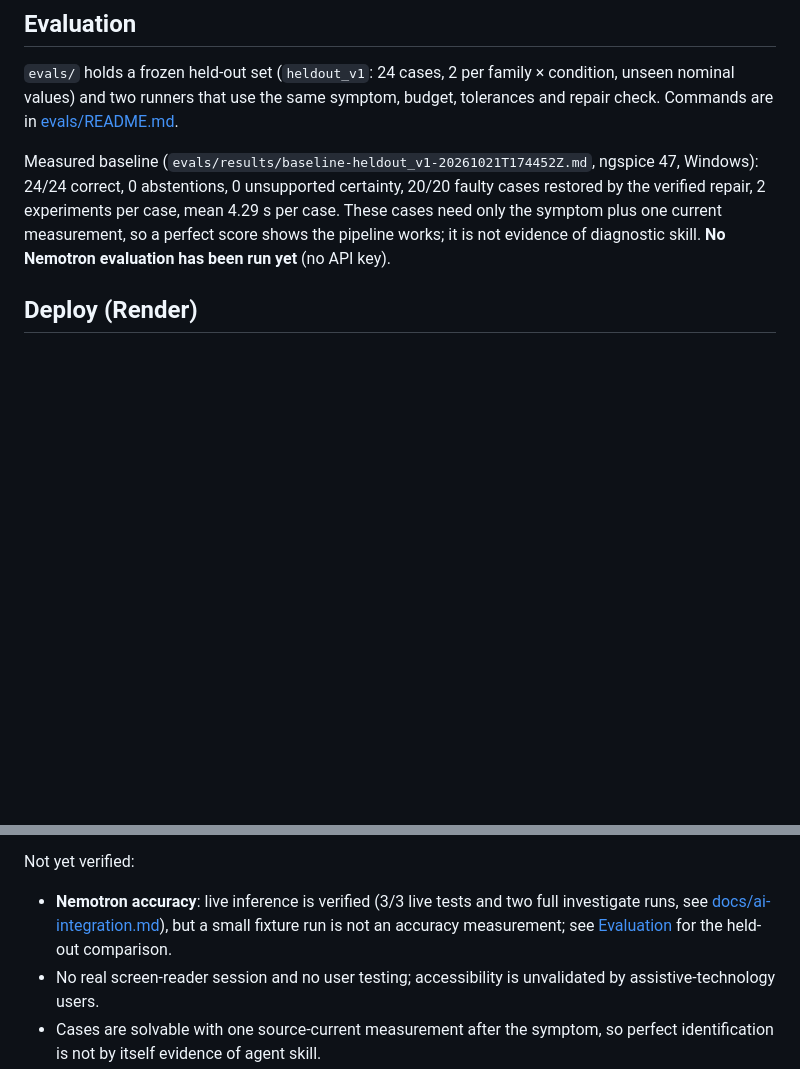
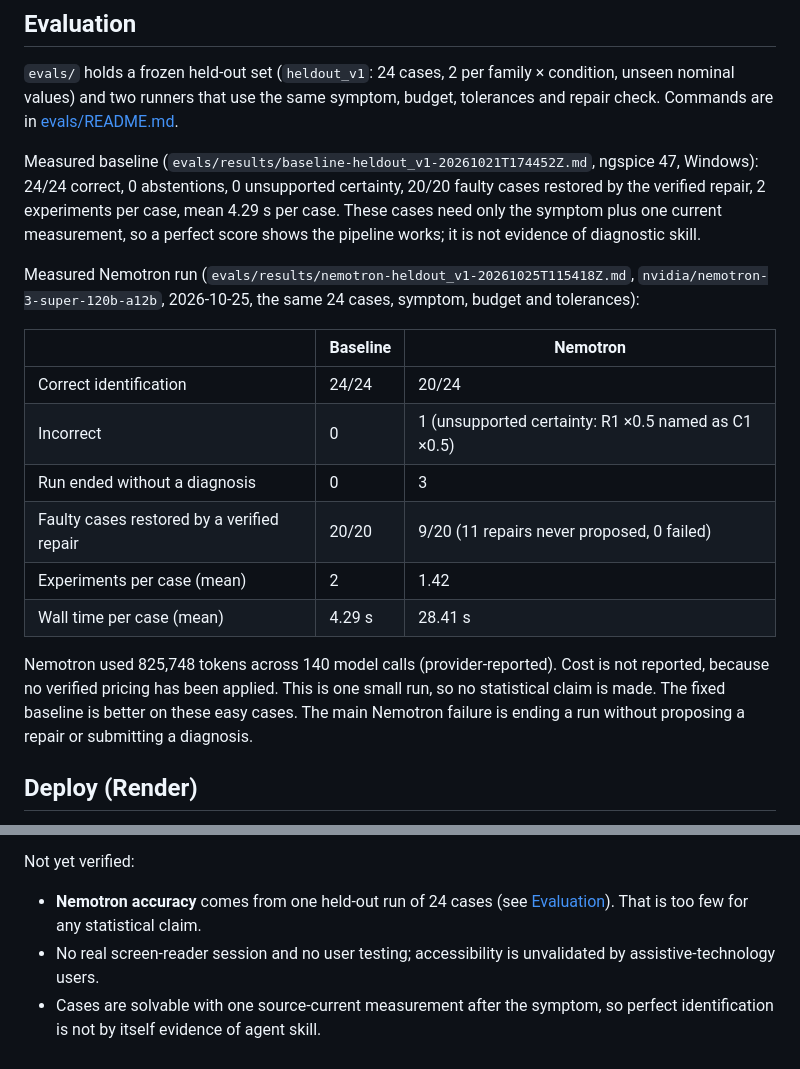
Before and after one commit to Arham-Begani/resonance, a Markdown page: README.md, 2 parts joined by grey strips. Drawn GitHub-style; blank space fills up the shorter version.

Commit message:
docs: report the measured Nemotron vs baseline comparison
README and the submission checklist now show both runners side by side on the same held-out
cases, say that the fixed baseline does better on these easy cases, and name the main
Nemotron failure: ending a run without proposing a repair or submitting a diagnosis.

Co-Authored-By: Claude Opus 5.5 <noreply@anthropic.com>

```diff
--- a/README.md
+++ b/README.md
@@ -162,7 +162,25 @@ Measured baseline (`evals/results/baseline-heldout_v1-20261021T174452Z.md`, ngsp
 Windows): 24/24 correct, 0 abstentions, 0 unsupported certainty, 20/20 faulty cases restored by
 the verified repair, 2 experiments per case, mean 4.29 s per case. These cases need only the
 symptom plus one current measurement, so a perfect score shows the pipeline works; it is not
-evidence of diagnostic skill. **No Nemotron evaluation has been run yet** (no API key).
+evidence of diagnostic skill.
+
+Measured Nemotron run (`evals/results/nemotron-heldout_v1-20261025T115418Z.md`,
+`nvidia/nemotron-3-super-120b-a12b`, 2026-10-25, the same 24 cases, symptom, budget and
+tolerances):
+
+| | Baseline | Nemotron |
+|---|---|---|
+| Correct identification | 24/24 | 20/24 |
+| Incorrect | 0 | 1 (unsupported certainty: R1 ×0.5 named as C1 ×0.5) |
+| Run ended without a diagnosis | 0 | 3 |
+| Faulty cases restored by a verified repair | 20/20 | 9/20 (11 repairs never proposed, 0 failed) |
+| Experiments per case (mean) | 2 | 1.42 |
+| Wall time per case (mean) | 4.29 s | 28.41 s |
+
+Nemotron used 825,748 tokens across 140 model calls (provider-reported). Cost is not
+reported, because no verified pricing has been applied. This is one small run, so no
+statistical claim is made. The fixed baseline is better on these easy cases. The main
+Nemotron failure is ending a run without proposing a repair or submitting a diagnosis.
 
 ## Deploy (Render)
 
@@ -206,9 +224,8 @@ Also verified on the development host (Windows 10, Python 3.12, Node 20.15, ngsp
 
 Not yet verified:
 
-- **Nemotron accuracy**: live inference is verified (3/3 live tests and two full investigate
-  runs, see [docs/ai-integration.md](docs/ai-integration.md)), but a small fixture run is not
-  an accuracy measurement; see [Evaluation](#evaluation) for the held-out comparison.
+- **Nemotron accuracy** comes from one held-out run of 24 cases (see [Evaluation](#evaluation)).
+  That is too few for any statistical claim.
 - No real screen-reader session and no user testing; accessibility is unvalidated by
   assistive-technology users.
 - Cases are solvable with one source-current measurement after the symptom, so perfect
```
Also changed, not shown: docs/submission.md (+6 -3 lines).
